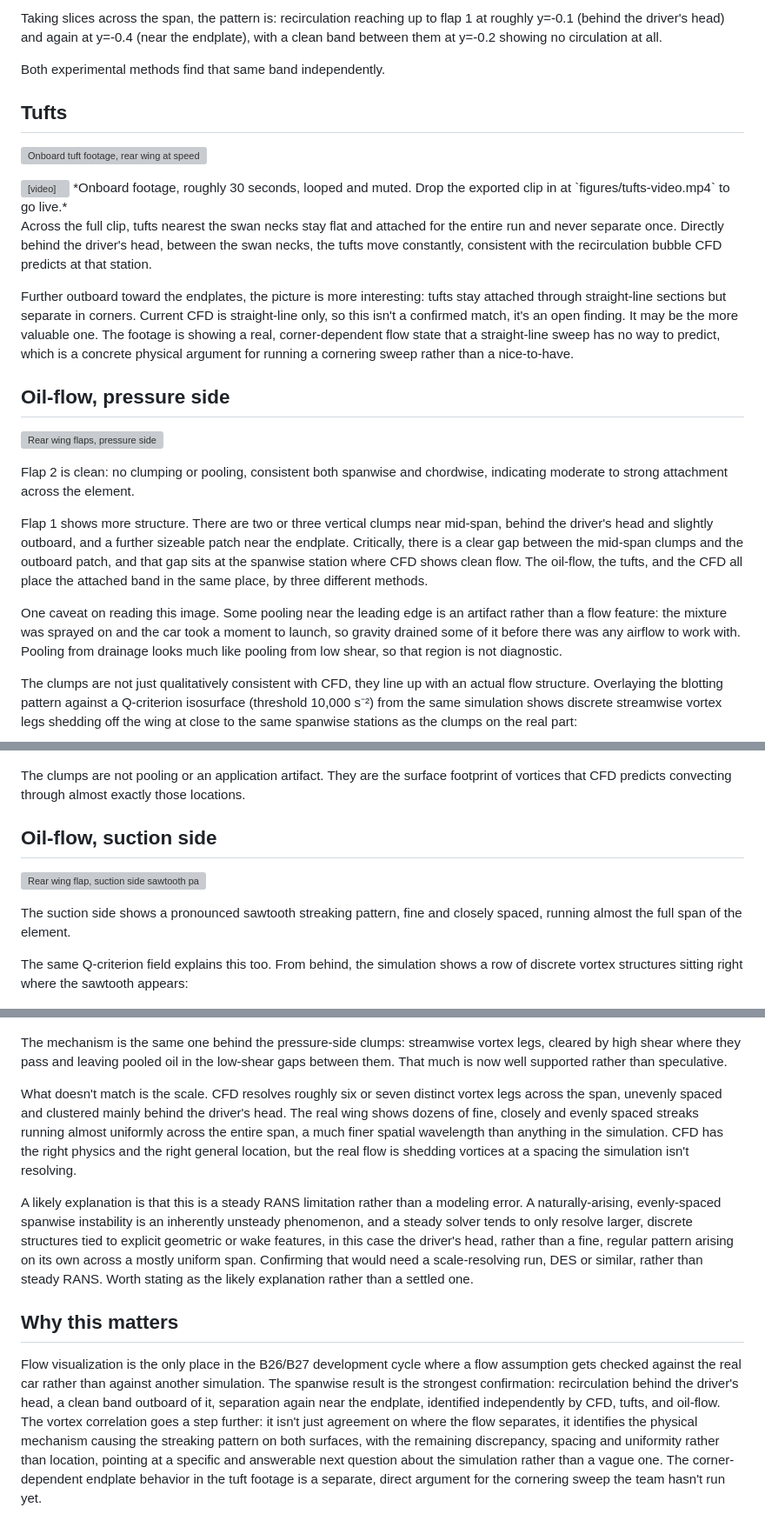
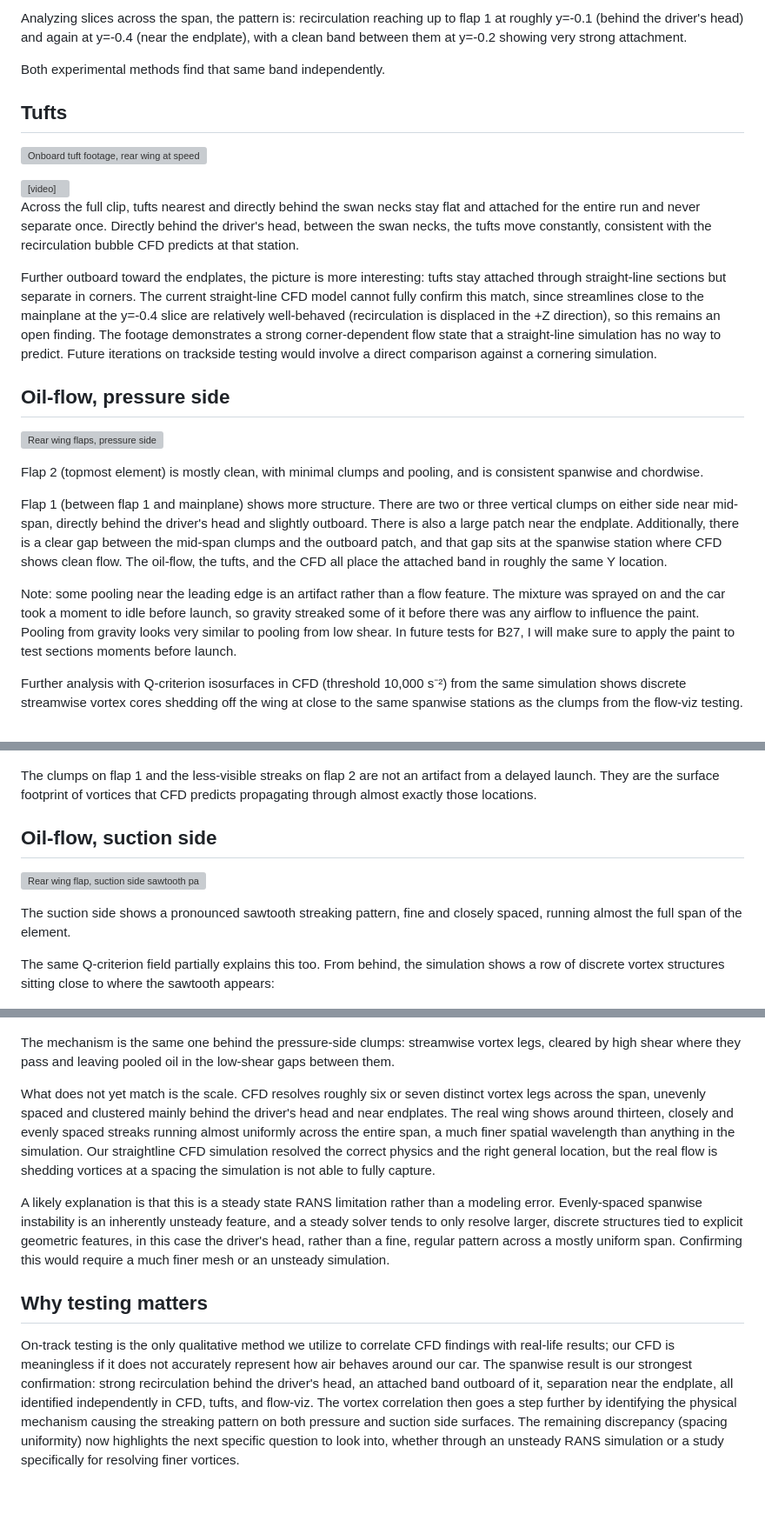
Before and after one commit to dohyuny7/dohyuny7.github.io, a Markdown page: aero-validation/aero-validation.md, 3 parts joined by grey strips. Shown at 87% size. GitHub-like rendering; blank space fills up the shorter version; grey boxes are pictures that could not be loaded.

Commit message:
Revise aero-validation documentation for clarity and detail

```diff
--- a/aero-validation/aero-validation.md
+++ b/aero-validation/aero-validation.md
@@ -17,5 +18,5 @@ CFD of the rear wing and driver-head region shows the flow varying strongly acro
 
-Taking slices across the span, the pattern is: recirculation reaching up to flap 1 at roughly y=-0.1 (behind the driver's head) and again at y=-0.4 (near the endplate), with a clean band between them at y=-0.2 showing no circulation at all.
+Analyzing slices across the span, the pattern is: recirculation reaching up to flap 1 at roughly y=-0.1 (behind the driver's head) and again at y=-0.4 (near the endplate), with a clean band between them at y=-0.2 showing very strong attachment.
 
 Both experimental methods find that same band independently.
 
@@ -27,27 +28,25 @@ Both experimental methods find that same band independently.
   <source src="figures/tufts-video.mp4" type="video/mp4">
   Video not supported in this browser. See the still frame above.
 </video>
-*Onboard footage, roughly 30 seconds, looped and muted. Drop the exported clip in at `figures/tufts-video.mp4` to go live.*
 
-Across the full clip, tufts nearest the swan necks stay flat and attached for the entire run and never separate once. Directly behind the driver's head, between the swan necks, the tufts move constantly, consistent with the recirculation bubble CFD predicts at that station.
+Across the full clip, tufts nearest and directly behind the swan necks stay flat and attached for the entire run and never separate once. Directly behind the driver's head, between the swan necks, the tufts move constantly, consistent with the recirculation bubble CFD predicts at that station.
 
-Further outboard toward the endplates, the picture is more interesting: tufts stay attached through straight-line sections but separate in corners. Current CFD is straight-line only, so this isn't a confirmed match, it's an open finding. It may be the more valuable one. The footage is showing a real, corner-dependent flow state that a straight-line sweep has no way to predict, which is a concrete physical argument for running a cornering sweep rather than a nice-to-have.
+Further outboard toward the endplates, the picture is more interesting: tufts stay attached through straight-line sections but separate in corners. The current straight-line CFD model cannot fully confirm this match, since streamlines close to the mainplane at the y=-0.4 slice are relatively well-behaved (recirculation is displaced in the +Z direction), so this remains an open finding. The footage demonstrates a strong corner-dependent flow state that a straight-line simulation has no way to predict. Future iterations on trackside testing would involve a direct comparison against a cornering simulation.
 
 ## Oil-flow, pressure side
 
 ![Rear wing flaps, pressure side](figures/flowviz-pressure.jpg)
 
-Flap 2 is clean: no clumping or pooling, consistent both spanwise and chordwise, indicating moderate to strong attachment across the element.
+Flap 2 (topmost element) is mostly  clean, with minimal clumps and pooling, and is consistent spanwise and chordwise.
 
-Flap 1 shows more structure. There are two or three vertical clumps near mid-span, behind the driver's head and slightly outboard, and a further sizeable patch near the endplate. Critically, there is a clear gap between the mid-span clumps and the outboard patch, and that gap sits at the spanwise station where CFD shows clean flow. The oil-flow, the tufts, and the CFD all place the attached band in the same place, by three different methods.
+Flap 1 (between flap 1 and mainplane) shows more structure. There are two or three vertical clumps on either side near mid-span, directly behind the driver's head and slightly outboard. There is also a large patch near the endplate. Additionally, there is a clear gap between the mid-span clumps and the outboard patch, and that gap sits at the spanwise station where CFD shows clean flow. The oil-flow, the tufts, and the CFD all place the attached band in roughly the same Y location.
 
-One caveat on reading this image. Some pooling near the leading edge is an artifact rather than a flow feature: the mixture was sprayed on and the car took a moment to launch, so gravity drained some of it before there was any airflow to work with. Pooling from drainage looks much like pooling from low shear, so that region is not diagnostic.
+Note: some pooling near the leading edge is an artifact rather than a flow feature. The mixture was sprayed on and the car took a moment to idle before launch, so gravity streaked some of it before there was any airflow to influence the paint. Pooling from gravity looks very similar to pooling from low shear. In future tests for B27, I will make sure to apply the paint to test sections moments before launch.
 
-The clumps are not just qualitatively consistent with CFD, they line up with an actual flow structure. Overlaying the blotting pattern against a Q-criterion isosurface (threshold 10,000 s⁻²) from the same simulation shows discrete streamwise vortex legs shedding off the wing at close to the same spanwise stations as the clumps on the real part:
-
+Further analysis with Q-criterion isosurfaces in CFD (threshold 10,000 s⁻²) from the same simulation shows discrete streamwise vortex cores shedding off the wing at close to the same spanwise stations as the clumps from the flow-viz testing.
 ![Oil-flow pressure side overlaid against Q-criterion vortex structures](figures/q-criterion-pressure.png)
 
-The clumps are not pooling or an application artifact. They are the surface footprint of vortices that CFD predicts convecting through almost exactly those locations.
+The clumps on flap 1 and the less-visible streaks on flap 2 are not an artifact from a delayed launch. They are the surface footprint of vortices that CFD predicts propagating through almost exactly those locations.
 
 ## Oil-flow, suction side
 
@@ -55,16 +54,16 @@ The clumps are not pooling or an application artifact. They are the surface foot
 
 The suction side shows a pronounced sawtooth streaking pattern, fine and closely spaced, running almost the full span of the element.
 
-The same Q-criterion field explains this too. From behind, the simulation shows a row of discrete vortex structures sitting right where the sawtooth appears:
+The same Q-criterion field partially explains this too. From behind, the simulation shows a row of discrete vortex structures sitting close to where the sawtooth appears:
 
 ![Suction side sawtooth compared against Q-criterion vortex structures, rear view](figures/q-criterion-suction.png)
 
-The mechanism is the same one behind the pressure-side clumps: streamwise vortex legs, cleared by high shear where they pass and leaving pooled oil in the low-shear gaps between them. That much is now well supported rather than speculative.
+The mechanism is the same one behind the pressure-side clumps: streamwise vortex legs, cleared by high shear where they pass and leaving pooled oil in the low-shear gaps between them.
 
-What doesn't match is the scale. CFD resolves roughly six or seven distinct vortex legs across the span, unevenly spaced and clustered mainly behind the driver's head. The real wing shows dozens of fine, closely and evenly spaced streaks running almost uniformly across the entire span, a much finer spatial wavelength than anything in the simulation. CFD has the right physics and the right general location, but the real flow is shedding vortices at a spacing the simulation isn't resolving.
+What does not yet match is the scale. CFD resolves roughly six or seven distinct vortex legs across the span, unevenly spaced and clustered mainly behind the driver's head and near endplates. The real wing shows around thirteen, closely and evenly spaced streaks running almost uniformly across the entire span, a much finer spatial wavelength than anything in the simulation. Our straightline CFD simulation resolved the correct physics and the right general location, but the real flow is shedding vortices at a spacing the simulation is not able to fully capture.
 
-A likely explanation is that this is a steady RANS limitation rather than a modeling error. A naturally-arising, evenly-spaced spanwise instability is an inherently unsteady phenomenon, and a steady solver tends to only resolve larger, discrete structures tied to explicit geometric or wake features, in this case the driver's head, rather than a fine, regular pattern arising on its own across a mostly uniform span. Confirming that would need a scale-resolving run, DES or similar, rather than steady RANS. Worth stating as the likely explanation rather than a settled one.
+A likely explanation is that this is a steady state RANS limitation rather than a modeling error. Evenly-spaced spanwise instability is an inherently unsteady feature, and a steady solver tends to only resolve larger, discrete structures tied to explicit geometric features, in this case the driver's head, rather than a fine, regular pattern across a mostly uniform span. Confirming this would require a much finer mesh or an unsteady simulation.
 
-## Why this matters
+## Why testing matters
 
-Flow visualization is the only place in the B26/B27 development cycle where a flow assumption gets checked against the real car rather than against another simulation. The spanwise result is the strongest confirmation: recirculation behind the driver's head, a clean band outboard of it, separation again near the endplate, identified independently by CFD, tufts, and oil-flow. The vortex correlation goes a step further: it isn't just agreement on where the flow separates, it identifies the physical mechanism causing the streaking pattern on both surfaces, with the remaining discrepancy, spacing and uniformity rather than location, pointing at a specific and answerable next question about the simulation rather than a vague one. The corner-dependent endplate behavior in the tuft footage is a separate, direct argument for the cornering sweep the team hasn't run yet.
+On-track testing is the only qualitative method we utilize to correlate CFD findings with real-life results; our CFD is meaningless if it does not accurately represent how air behaves around our car. The spanwise result is our strongest confirmation: strong recirculation behind the driver's head, an attached band outboard of it, separation near the endplate, all identified independently in CFD, tufts, and flow-viz. The vortex correlation then goes a step further by identifying the physical mechanism causing the streaking pattern on both pressure and suction side surfaces. The remaining discrepancy (spacing uniformity) now highlights the next specific question to look into, whether through an unsteady RANS simulation or a study specifically for resolving finer vortices.
```
Also changed, not shown: other parts of aero-validation/aero-validation.md (+4 -3 lines).
